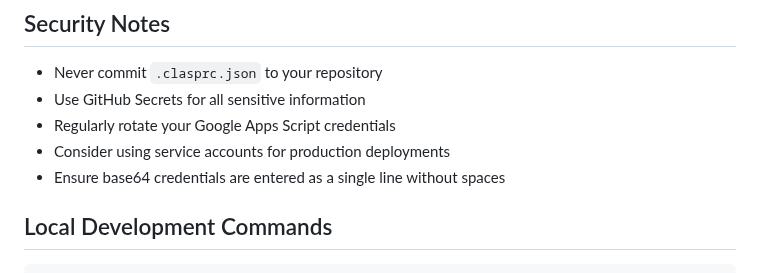
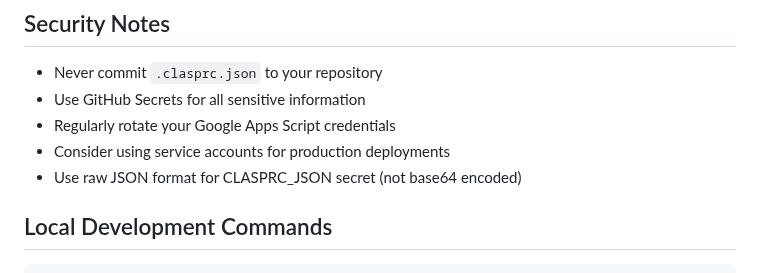
Before and after one commit to OPS-PIvers/OMSBehaviorForm, a Markdown page: SETUP.md, the part around the change. Rendered like a GitHub page.

Commit message:
Test raw JSON workflow automation
Update documentation and trigger workflow test with raw JSON credentials

🤖 Generated with [Claude Code](https://claude.ai/code)

Co-Authored-By: Claude <noreply@anthropic.com>

```diff
--- a/SETUP.md
+++ b/SETUP.md
@@ -117,7 +117,7 @@ The GitHub Action runs on:
 - Use GitHub Secrets for all sensitive information
 - Regularly rotate your Google Apps Script credentials
 - Consider using service accounts for production deployments
-- Ensure base64 credentials are entered as a single line without spaces
+- Use raw JSON format for CLASPRC_JSON secret (not base64 encoded)
 
 ## Local Development Commands
 
```
